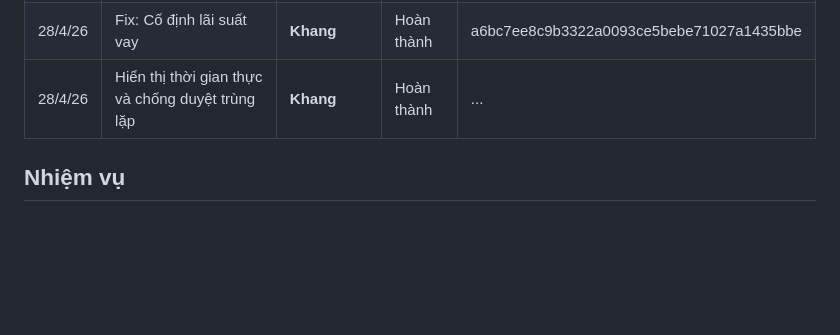
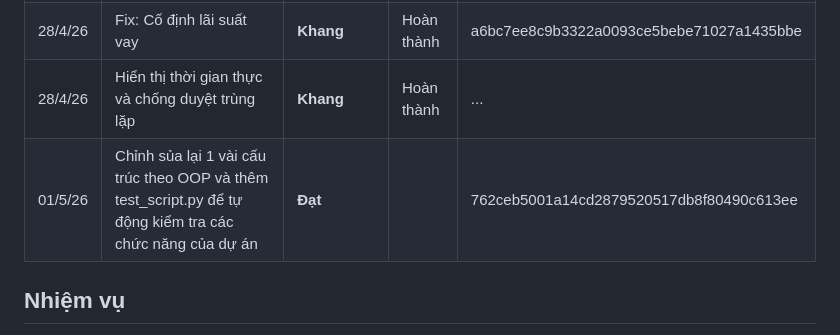
Before and after one commit to ngminhpd/OOP_FINAL_PROJECT, a Markdown page: README.md, the part around the change. GitHub-like rendering; blank space fills up the shorter version.

Commit message:
Update README with recent changes and tasks

```diff
--- a/README.md
+++ b/README.md
@@ -29,6 +29,7 @@ Huỳnh Tấn Đạt
 |  28/4/26  |       Fix: lỗi không check PIN, mất nút RESET  |   **Quân**        | Hoàn thành    | 93c43d58bf1d2b527dcfb389e9c864b857056ee7    |
 |  28/4/26  |           Fix: Cố định lãi suất vay            |   **Khang**       | Hoàn thành    | a6bc7ee8c9b3322a0093ce5bebe71027a1435bbe    |
 |  28/4/26  |Hiển thị thời gian thực và chống duyệt trùng lặp|   **Khang**       | Hoàn thành    | ...                                         |
+|  01/5/26  |Chỉnh sủa lại 1 vài cấu trúc theo OOP và thêm test_script.py để tự động kiểm tra các chức năng của dự án|   **Đạt**         |               | 762ceb5001a14cd2879520517db8f80490c613ee    |
 ## Nhiệm vụ
 1. **`feature/model`** Thiết kế hệ thống, class, đa hình
     - TaiKhoan hoặc BankAccount là lớp cha
```
